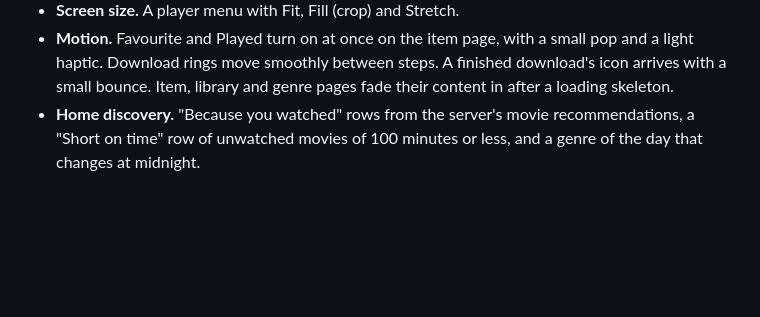
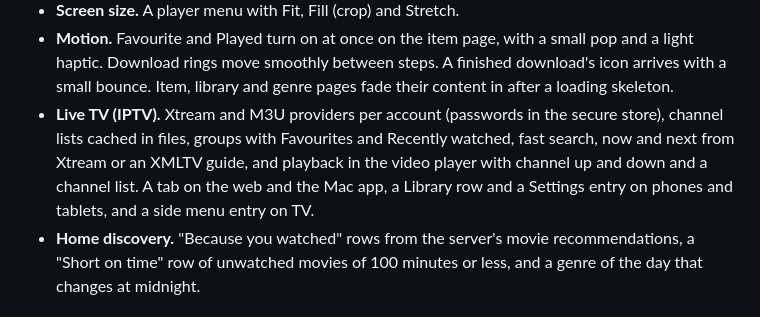
Before and after one commit to yo955153/zoggyfin, a Markdown page: CHANGELOG.md, the part around the change. GitHub-like rendering; blank space fills up the shorter version.

```diff
--- a/CHANGELOG.md
+++ b/CHANGELOG.md
@@ -53,6 +53,11 @@ first commit to today. All of it was built in the first weeks of the project.
 - **Motion.** Favourite and Played turn on at once on the item page, with a small pop and a light
   haptic. Download rings move smoothly between steps. A finished download's icon arrives with a small
   bounce. Item, library and genre pages fade their content in after a loading skeleton.
+- **Live TV (IPTV).** Xtream and M3U providers per account (passwords in the secure store), channel
+  lists cached in files, groups with Favourites and Recently watched, fast search, now and next from
+  Xtream or an XMLTV guide, and playback in the video player with channel up and down and a channel
+  list. A tab on the web and the Mac app, a Library row and a Settings entry on phones and tablets,
+  and a side menu entry on TV.
 - **Home discovery.** "Because you watched" rows from the server's movie recommendations, a "Short on
   time" row of unwatched movies of 100 minutes or less, and a genre of the day that changes at midnight.
 
```
Also changed, not shown: AGENTS.md (+13 -1 lines), README.md (+3 -0 lines).
